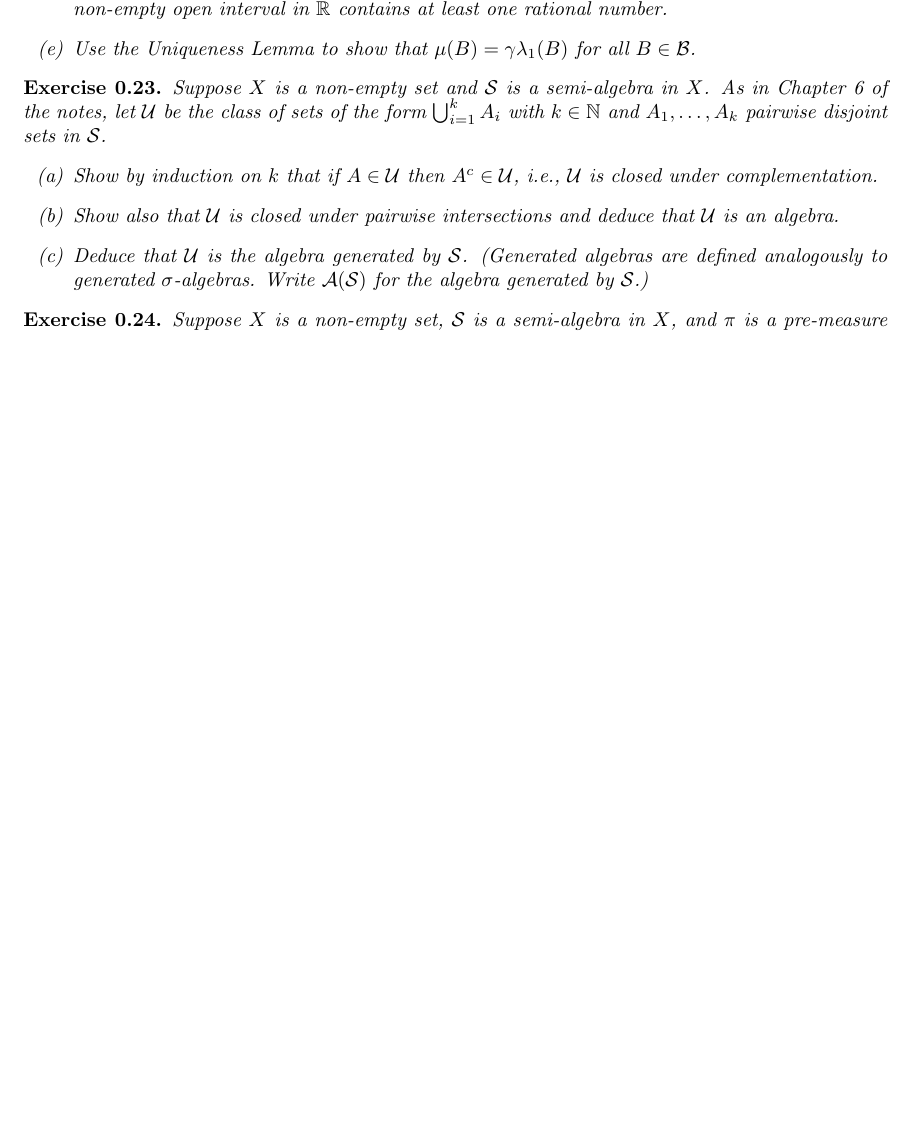
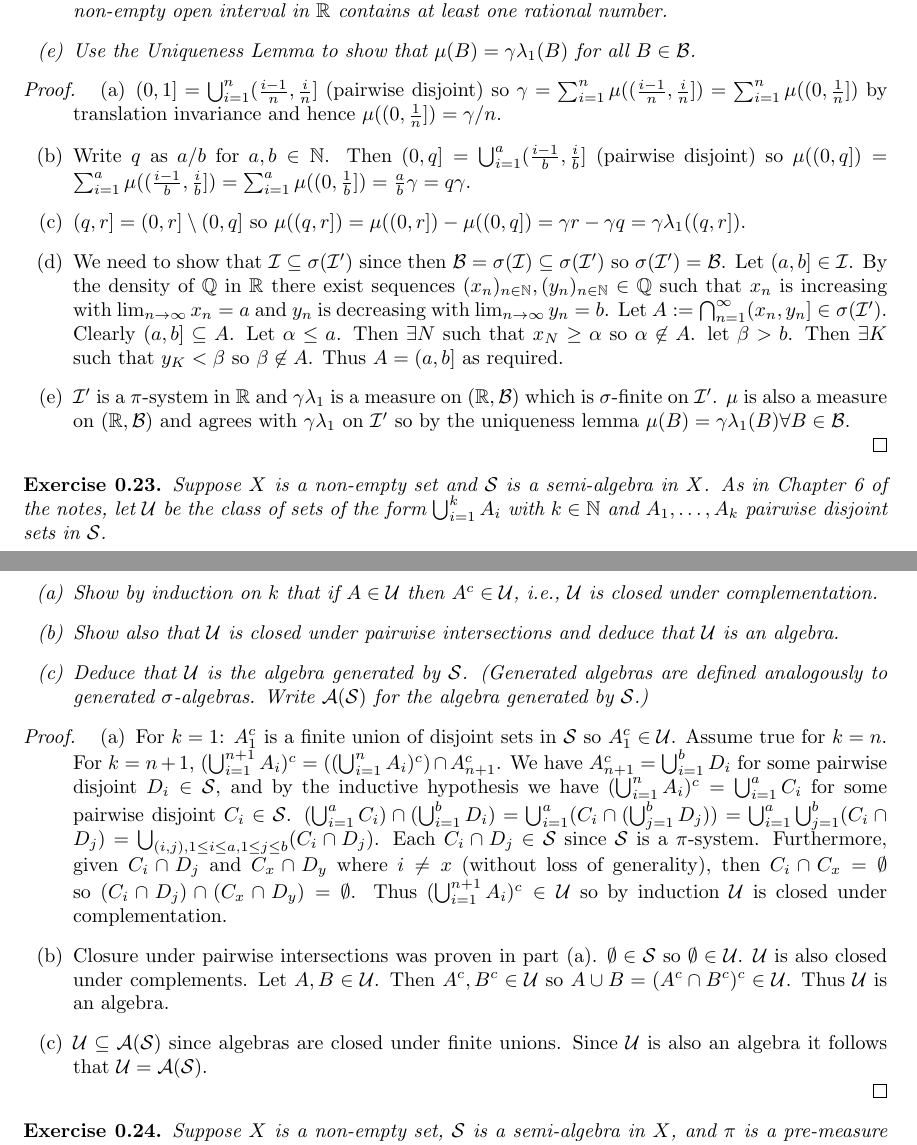
Before and after one commit to Beethoven2138/Measure-theory-solutions, a LaTeX document (Measure_theory.tex): part of page 7 of 9 before the commit and two parts of pages 7 and 8 of 9 after it, the two joined at a grey line, cut so that both start at the same text, the shorter picture padded with empty space. Compiled offline with pdfLaTeX.

Commit message:
Update Measure_theory.tex

```diff
--- a/Measure_theory.tex
+++ b/Measure_theory.tex
@@ -284,6 +284,15 @@ Let $(a,b]\in I$ be a half-open interval so that $\lambda_1((a,b])=b-a$. Let $c>
         \item[(e)] Use the Uniqueness Lemma to show that $\mu(B) = \gamma \lambda_1(B)$ for all $B \in \mathcal{B}$.
     \end{enumerate}
 \end{exercise}
+\begin{proof}
+\begin{enumerate}
+    \item[(a)] $(0,1]=\bigcup_{i=1}^n(\frac{i-1}{n},\frac{i}{n}]$ (pairwise disjoint) so $\gamma=\sum_{i=1}^n\mu((\frac{i-1}{n},\frac{i}{n}])=\sum_{i=1}^n\mu((0,\frac{1}{n}])$ by translation invariance and hence $\mu((0,\frac{1}{n}])=\gamma/n$.
+    \item[(b)] Write $q$ as $a/b$ for $a,b\in\mathbb{N}$. Then $(0,q]=\bigcup_{i=1}^a(\frac{i-1}{b},\frac{i}{b}]$ (pairwise disjoint) so $\mu((0,q])=\sum_{i=1}^a\mu((\frac{i-1}{b},\frac{i}{b}])=\sum_{i=1}^a\mu((0,\frac{1}{b}])=\frac{a}{b}\gamma=q\gamma$.
+    \item[(c)] $(q,r]=(0,r]\setminus(0,q]$ so $\mu((q,r])=\mu((0,r])-\mu((0,q])=\gamma r-\gamma q=\gamma\lambda_1((q,r])$.
+\item[(d)] We need to show that $\mathcal{I}\subseteq\sigma(\mathcal{I}')$ since then $\mathcal{B}=\sigma(\mathcal{I})\subseteq\sigma(\mathcal{I}')$ so $\sigma(\mathcal{I}')=\mathcal{B}$. Let $(a,b]\in\mathcal{I}$. By the density of $\mathbb{Q}$ in $\mathbb{R}$ there exist sequences $(x_n)_{n\in\mathbb{N}},(y_n)_{n\in\mathbb{N}}\in\mathbb{Q}$ such that $x_n$ is increasing with $\lim_{n\to\infty}x_n=a$ and $y_n$ is decreasing with $\lim_{n\to\infty}y_n=b$. Let $A:=\bigcap_{n=1}^\infty(x_n,y_n]\in\sigma(\mathcal{I}')$. Clearly $(a,b]\subseteq A$. Let $\alpha\leq a$. Then $\exists N$ such that $x_N\geq\alpha$ so $\alpha\not\in A$. let $\beta>b$. Then $\exists K$ such that $y_K<\beta$ so $\beta\not\in A$. Thus $A=(a,b]$ as required.
+\item[(e)] $\mathcal{I}'$ is a $\pi$-system in $\mathbb{R}$ and $\gamma\lambda_1$ is a measure on $(\mathbb{R},\mathcal{B})$ which is $\sigma$-finite on $\mathcal{I}'$. $\mu$ is also a measure on $(\mathbb{R},\mathcal{B})$ and agrees with $\gamma\lambda_1$ on $\mathcal{I}'$ so by the uniqueness lemma $\mu(B)=\gamma\lambda_1(B)\forall B\in\mathcal{B}$.
+\end{enumerate}
+\end{proof}
 \begin{exercise}
     Suppose $X$ is a non-empty set and $\mathcal{S}$ is a semi-algebra in $X$. As in Chapter 6 of the notes, let $\mathcal{U}$ be the class of sets of the form $\bigcup_{i=1}^k A_i$ with $k \in \mathbb{N}$ and $A_1, \dots, A_k$ pairwise disjoint sets in $\mathcal{S}$.
     \begin{enumerate}
@@ -292,6 +301,13 @@ Let $(a,b]\in I$ be a half-open interval so that $\lambda_1((a,b])=b-a$. Let $c>
         \item[(c)] Deduce that $\mathcal{U}$ is the algebra generated by $\mathcal{S}$. (Generated algebras are defined analogously to generated $\sigma$-algebras. Write $\mathcal{A}(\mathcal{S})$ for the algebra generated by $\mathcal{S}$.)
     \end{enumerate}
 \end{exercise}
+\begin{proof}
+\begin{enumerate}
+    \item[(a)] For $k=1$: $A_1^c$ is a finite union of disjoint sets in $\mathcal{S}$ so $A_1^c\in\mathcal{U}$. Assume true for $k=n$. For $k=n+1$, $(\bigcup_{i=1}^{n+1}A_i)^c=((\bigcup_{i=1}^{n}A_i)^c)\cap A_{n+1}^c$. We have $A_{n+1}^c=\bigcup_{i=1}^b D_i$ for some pairwise disjoint $D_i\in\mathcal{S}$, and by the inductive hypothesis we have $(\bigcup_{i=1}^{n}A_i)^c=\bigcup_{i=1}^a C_i$ for some pairwise disjoint $C_i\in\mathcal{S}$. $(\bigcup_{i=1}^a C_i)\cap(\bigcup_{i=1}^b D_i)=\bigcup_{i=1}^a(C_i\cap(\bigcup_{j=1}^b D_j))=\bigcup_{i=1}^a\bigcup_{j=1}^b(C_i\cap D_j)=\bigcup_{(i,j),1\leq i\leq a,1\leq j\leq b}(C_i\cap D_j)$. Each $C_i\cap D_j\in\mathcal{S}$ since $\mathcal{S}$ is a $\pi$-system. Furthermore, given $C_i\cap D_j$ and $C_x\cap D_y$ where $i\neq x$ (without loss of generality), then $C_i\cap C_x=\emptyset$ so $(C_i\cap D_j)\cap(C_x\cap D_y)=\emptyset$. Thus $(\bigcup_{i=1}^{n+1}A_i)^c\in\mathcal{U}$ so by induction $\mathcal{U}$ is closed under complementation.
+    \item[(b)] Closure under pairwise intersections was proven in part (a). $\emptyset\in\mathcal{S}$ so $\emptyset\in\mathcal{U}$. $\mathcal{U}$ is also closed under complements. Let $A,B\in\mathcal{U}$. Then $A^c,B^c\in\mathcal{U}$ so $A\cup B=(A^c\cap B^c)^c\in\mathcal{U}$. Thus $\mathcal{U}$ is an algebra.
+    \item[(c)] $\mathcal{U}\subseteq\mathcal{A}(\mathcal{S})$ since algebras are closed under finite unions. Since $\mathcal{U}$ is also an algebra it follows that $\mathcal{U}=\mathcal{A}(\mathcal{S})$.
+\end{enumerate}
+\end{proof}
 \begin{exercise}
     Suppose $X$ is a non-empty set, $\mathcal{S}$ is a semi-algebra in $X$, and $\pi$ is a pre-measure on $(X, \mathcal{S})$.
     \begin{enumerate}
```
